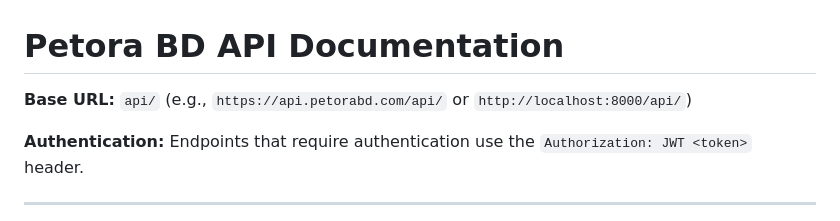
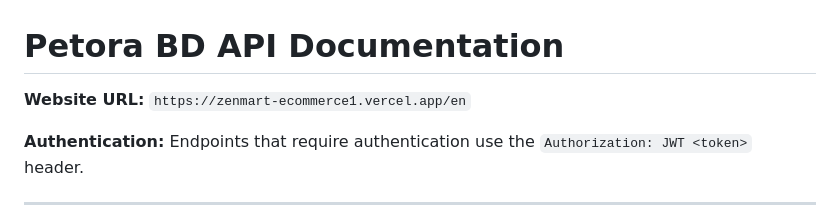
Before and after one commit to Helal-AIUB/ZenMart_backend, a Markdown page: API_Documentation.md, the part around the change. GitHub-like rendering.

Commit message:
website live url added to api documentation

```diff
--- a/API_Documentation.md
+++ b/API_Documentation.md
@@ -1,6 +1,6 @@
 # Petora BD API Documentation
 
-**Base URL:** `api/` (e.g., `https://api.petorabd.com/api/` or `http://localhost:8000/api/`)
+**Website URL:** `https://zenmart-ecommerce1.vercel.app/en`
 
 **Authentication:** Endpoints that require authentication use the `Authorization: JWT <token>` header.
 
```
